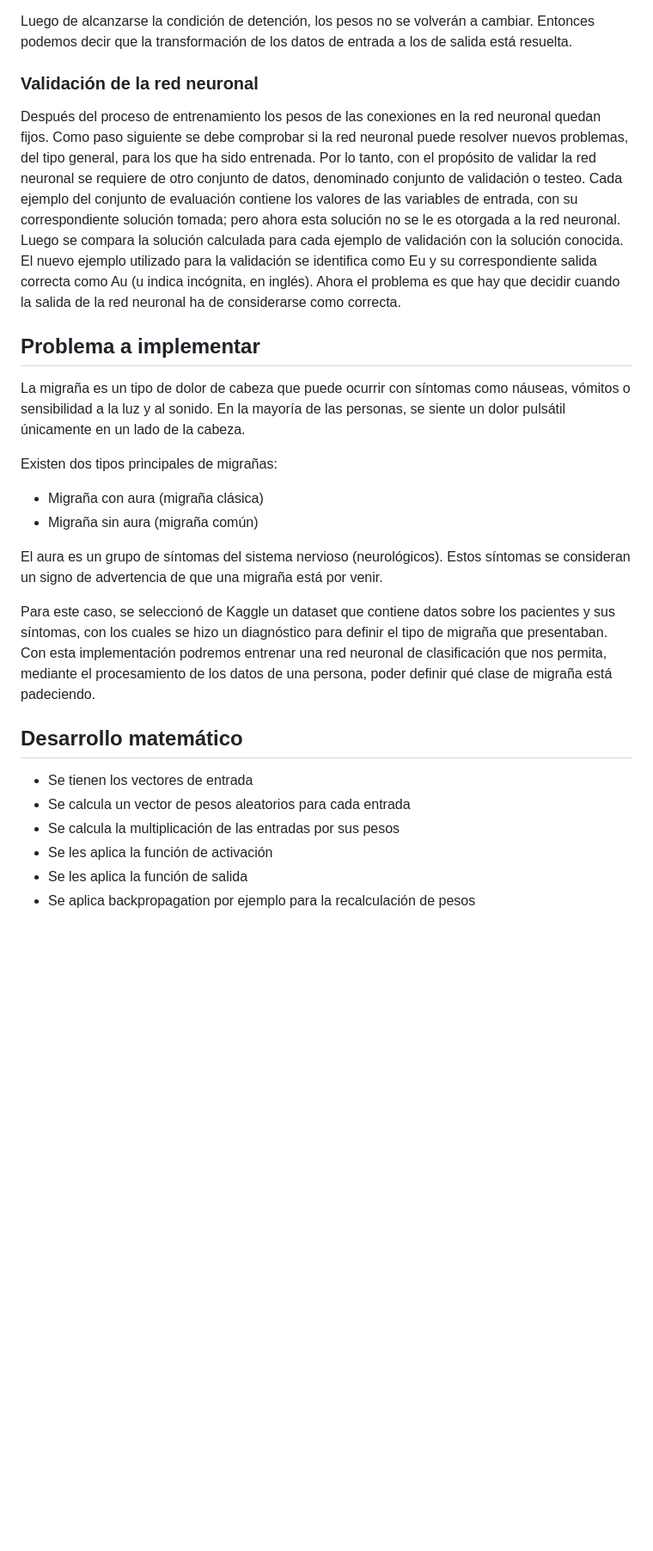
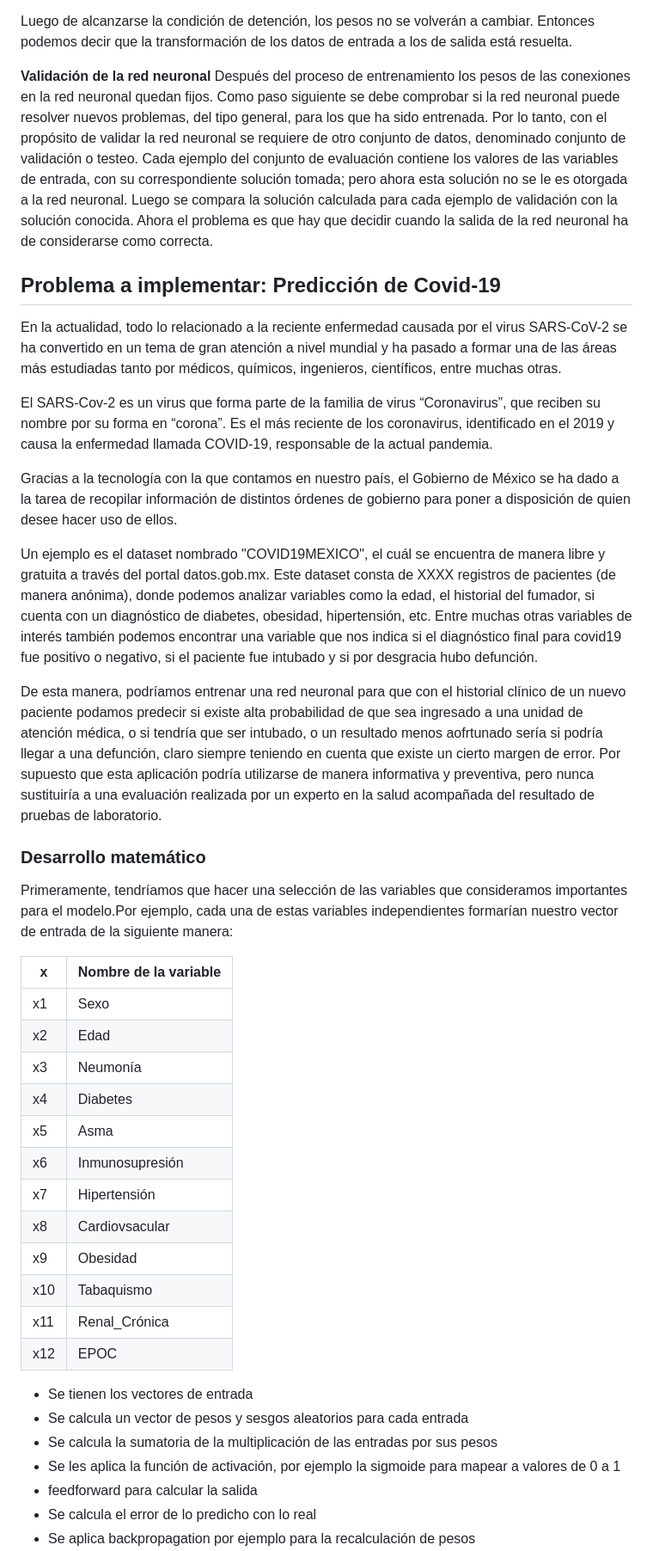
Before and after one commit to jrivera15/MCD, a Markdown page: Propedeuticos/Matematicas/RedesNeuronales.md, the part around one of its changes. Shown at 86% size. GitHub-like rendering; blank space fills up the shorter version.

```diff
--- a/Propedeuticos/Matematicas/RedesNeuronales.md
+++ b/Propedeuticos/Matematicas/RedesNeuronales.md
@@ -218,7 +202,7 @@ Luego de alcanzarse la condición de detención, los pesos no se volverán a
 cambiar. Entonces podemos decir que la transformación de los datos de entrada a los de
 salida está resuelta.
 
-### Validación de la red neuronal
+**Validación de la red neuronal**
 Después del proceso de entrenamiento los pesos de las conexiones en la red
 neuronal quedan fijos. Como paso siguiente se debe comprobar si la red neuronal puede
 resolver nuevos problemas, del tipo general, para los que ha sido entrenada. Por lo tanto,
@@ -228,31 +212,54 @@ Cada ejemplo del conjunto de evaluación contiene los valores de las variables d
 entrada, con su correspondiente solución tomada; pero ahora esta solución no se le es
 otorgada a la red neuronal. Luego se compara la solución calculada para cada ejemplo
 de validación con la solución conocida.
-El nuevo ejemplo utilizado para la validación se identifica como Eu y su
-correspondiente salida correcta como Au (u indica incógnita, en inglés). Ahora el
-problema es que hay que decidir cuando la salida de la red neuronal ha de considerarse
+Ahora el problema es que hay que decidir cuando la salida de la red neuronal ha de considerarse
 como correcta.
 
 
 
-## Problema a implementar
+## Problema a implementar: Predicción de Covid-19
 
-La migraña es un tipo de dolor de cabeza que puede ocurrir con síntomas como náuseas, vómitos o sensibilidad a la luz y al sonido. En la mayoría de las personas, se siente un dolor pulsátil únicamente en un lado de la cabeza.
+En la actualidad, todo lo relacionado a la reciente enfermedad causada por el virus SARS-CoV-2 se ha convertido en un tema de gran atención a nivel mundial y ha pasado a formar una de las áreas más estudiadas tanto por médicos, químicos, ingenieros, científicos, entre muchas otras.
 
-Existen dos tipos principales de migrañas:
+El SARS-Cov-2 es un virus que forma parte de la familia de virus “Coronavirus”, que reciben su nombre por su forma en “corona”. Es el más reciente de los coronavirus, identificado en el 2019 y causa la enfermedad llamada COVID-19, responsable de la actual pandemia.
 
-- Migraña con aura (migraña clásica)
-- Migraña sin aura (migraña común)
+Gracias a la tecnología con la que contamos en nuestro país, el Gobierno de México se ha dado
+a la tarea de recopilar información de distintos órdenes de gobierno para poner a disposición de quien desee hacer uso de ellos.
 
-El aura es un grupo de síntomas del sistema nervioso (neurológicos). Estos síntomas se consideran un signo de advertencia de que una migraña está por venir.
+Un ejemplo es el dataset nombrado "COVID19MEXICO", el cuál se encuentra de manera libre y gratuita a través del portal datos.gob.mx. Este dataset consta de XXXX registros de pacientes (de manera anónima), donde podemos analizar variables como la edad, el historial
+del fumador, si cuenta con un diagnóstico de diabetes, obesidad, hipertensión, etc. Entre muchas otras variables de interés también
+podemos encontrar una variable que nos indica si el diagnóstico final para covid19 fue positivo o negativo, si el paciente fue intubado y si por desgracia hubo defunción.
 
-Para este caso, se seleccionó de Kaggle un dataset que contiene datos sobre los pacientes y sus síntomas, con los cuales se hizo un diagnóstico para definir el tipo de migraña que presentaban. Con esta implementación podremos entrenar una red neuronal de clasificación que nos permita, mediante el procesamiento de los datos de una persona, poder definir qué clase de migraña está padeciendo.
+De esta manera, podríamos entrenar una red neuronal para que con el historial clínico de un nuevo paciente podamos predecir si existe alta probabilidad de que sea ingresado a una unidad de atención médica, o si tendría que ser intubado, o un resultado menos aofrtunado sería si podría llegar a una defunción, claro siempre teniendo en cuenta que existe un cierto margen de error. Por supuesto que esta aplicación podría utilizarse de manera informativa y preventiva, pero nunca sustituiría a una evaluación realizada por un experto en la salud acompañada del resultado de pruebas de laboratorio.
 
-## Desarrollo matemático
+### Desarrollo matemático
+
+Primeramente, tendríamos que hacer una selección de las variables que consideramos importantes para el modelo.Por ejemplo, cada una de estas variables independientes
+formarían nuestro vector de entrada de la siguiente manera:
+
+| x | Nombre de la variable |
+| ----------- | ----------- |
+| x1 | Sexo |
+| x2 | Edad |
+| x3 | Neumonía |
+| x4 | Diabetes |
+| x5 | Asma |
+| x6 | Inmunosupresión |
+| x7 | Hipertensión |
+| x8 | Cardiovsacular |
+| x9 | Obesidad |
+| x10 | Tabaquismo |
+| x11 | Renal_Crónica |
+| x12 | EPOC |
+
+
+
+
 
 - Se tienen los vectores de entrada
-- Se calcula un vector de pesos aleatorios para cada entrada
-- Se calcula la multiplicación de las entradas por sus pesos
-- Se les aplica la función de activación
-- Se les aplica la función de salida
+- Se calcula un vector de pesos y sesgos aleatorios para cada entrada
+- Se calcula la sumatoria de la multiplicación de las entradas por sus pesos
+- Se les aplica la función de activación, por ejemplo la sigmoide para mapear a valores de 0 a 1
+- feedforward para calcular la salida
+- Se calcula el error de lo predicho con lo real
 - Se aplica backpropagation por ejemplo para la recalculación de pesos
```
Also changed, not shown: other parts of Propedeuticos/Matematicas/RedesNeuronales.md (+59 -56 lines).
